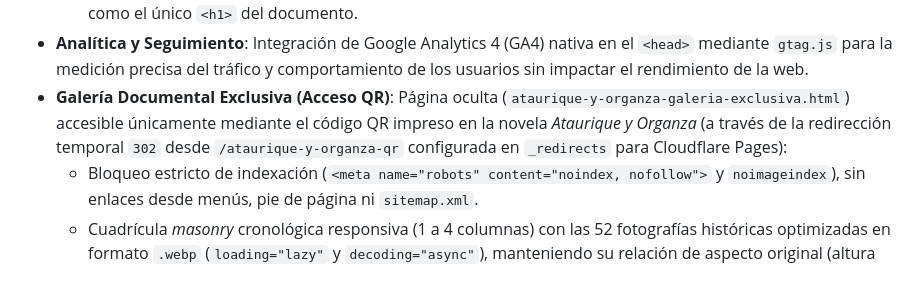
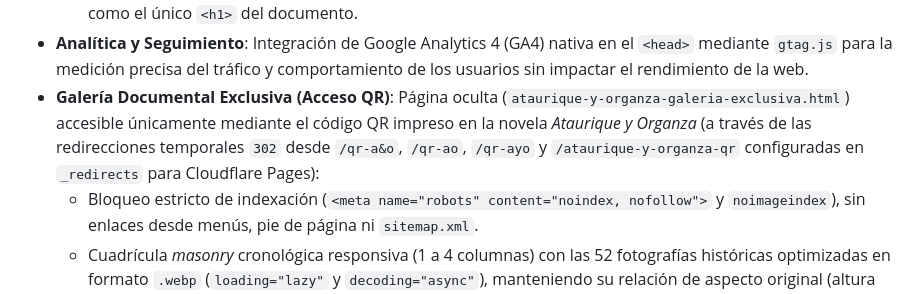
Before and after one commit to dmontescr/web-trianadelosreyes, a Markdown page: README.md, the part around the change. Drawn GitHub-style.

Commit message:
docs: document short QR redirect aliases in README

```diff
--- a/README.md
+++ b/README.md
@@ -19,7 +19,7 @@ Este repositorio contiene el código fuente de la página web oficial de la escr
     * Metadatos estructurados Schema JSON-LD organizados mediante un `@graph` que define explícitamente `ProfilePage` y la entidad `Person`/`Author`, enlazando perfiles sociales oficiales (`sameAs`), títulos profesionales (`jobTitle: ["Escritora", "Novelista", "Autora"]`), áreas de conocimiento (`knowsAbout`) y nombres alternativos para potenciar el grafo de conocimiento en Google.
     * Estructura semántica de encabezados (H1-H6) garantizando que el nombre de la autora en la cabecera actúe como el único `<h1>` del documento.
 *   **Analítica y Seguimiento**: Integración de Google Analytics 4 (GA4) nativa en el `<head>` mediante `gtag.js` para la medición precisa del tráfico y comportamiento de los usuarios sin impactar el rendimiento de la web.
-*   **Galería Documental Exclusiva (Acceso QR)**: Página oculta (`ataurique-y-organza-galeria-exclusiva.html`) accesible únicamente mediante el código QR impreso en la novela *Ataurique y Organza* (a través de la redirección temporal `302` desde `/ataurique-y-organza-qr` configurada en `_redirects` para Cloudflare Pages):
+*   **Galería Documental Exclusiva (Acceso QR)**: Página oculta (`ataurique-y-organza-galeria-exclusiva.html`) accesible únicamente mediante el código QR impreso en la novela *Ataurique y Organza* (a través de las redirecciones temporales `302` desde `/qr-a&o`, `/qr-ao`, `/qr-ayo` y `/ataurique-y-organza-qr` configuradas en `_redirects` para Cloudflare Pages):
     * Bloqueo estricto de indexación (`<meta name="robots" content="noindex, nofollow">` y `noimageindex`), sin enlaces desde menús, pie de página ni `sitemap.xml`.
     * Cuadrícula *masonry* cronológica responsiva (1 a 4 columnas) con las 52 fotografías históricas optimizadas en formato `.webp` (`loading="lazy"` y `decoding="async"`), manteniendo su relación de aspecto original (altura unificada a `1200 px` en verticales y anchura unificada a `1600 px` en horizontales, con un peso total de ~5,8 MB frente a los 74,6 MB originales).
     * Visor modal ligero (*Lightbox*) en Vanilla JS con soporte táctil (*swipe*), navegación por teclado, precarga de imágenes adyacentes y tarjeta editorial con la descripción de cada fotografía.
```
